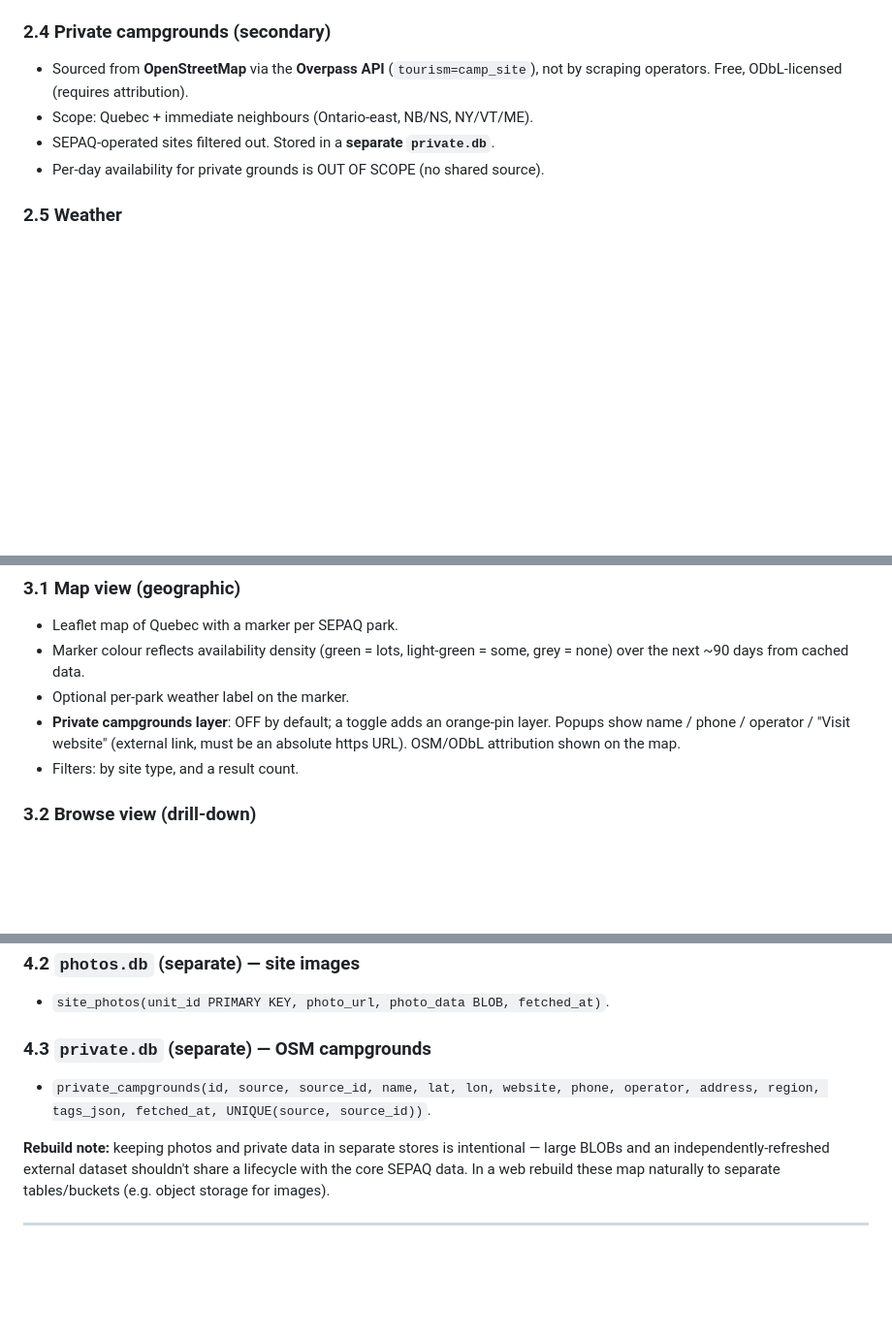
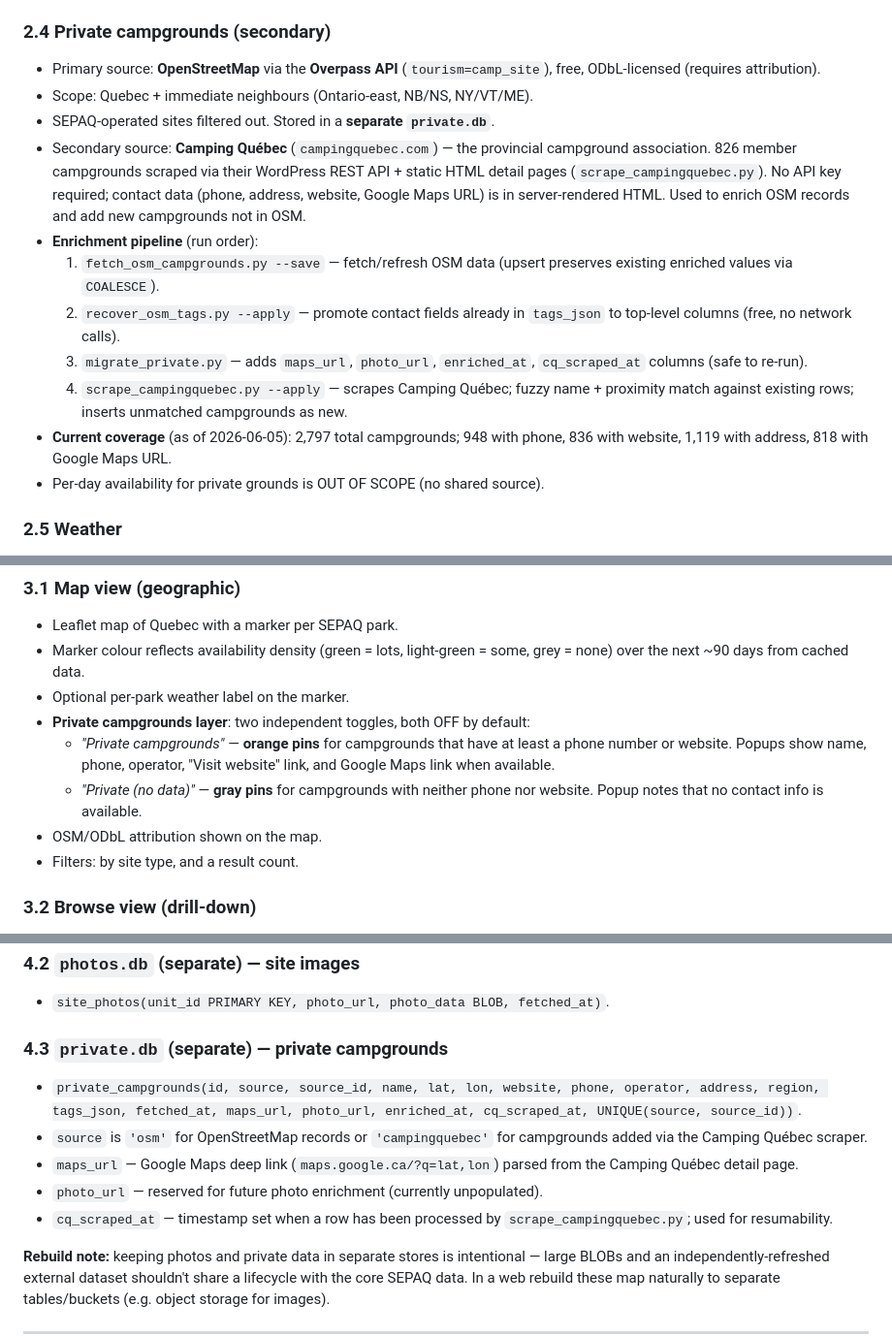
Before and after one commit to Alexander-091/Camping-App-Local, a Markdown page: CAMP_PLANNER_PRD.md, 3 parts joined by grey strips. Shown at 97% size. GitHub-like rendering; blank space fills up the shorter version.

Commit message:
PRD v1.1: document private campground enrichment pipeline and two-tier pin display

```diff
--- a/CAMP_PLANNER_PRD.md
+++ b/CAMP_PLANNER_PRD.md
@@ -87,10 +88,26 @@ each in its own session to avoid races):
   by `unit_id`, so the main DB stays lean.
 
 ### 2.4 Private campgrounds (secondary)
-- Sourced from **OpenStreetMap** via the **Overpass API** (`tourism=camp_site`),
-  not by scraping operators. Free, ODbL-licensed (requires attribution).
+- Primary source: **OpenStreetMap** via the **Overpass API** (`tourism=camp_site`),
+  free, ODbL-licensed (requires attribution).
 - Scope: Quebec + immediate neighbours (Ontario-east, NB/NS, NY/VT/ME).
 - SEPAQ-operated sites filtered out. Stored in a **separate `private.db`**.
+- Secondary source: **Camping Québec** (`campingquebec.com`) — the provincial
+  campground association. 826 member campgrounds scraped via their WordPress REST
+  API + static HTML detail pages (`scrape_campingquebec.py`). No API key required;
+  contact data (phone, address, website, Google Maps URL) is in server-rendered
+  HTML. Used to enrich OSM records and add new campgrounds not in OSM.
+- **Enrichment pipeline** (run order):
+  1. `fetch_osm_campgrounds.py --save` — fetch/refresh OSM data (upsert preserves
+     existing enriched values via `COALESCE`).
+  2. `recover_osm_tags.py --apply` — promote contact fields already in `tags_json`
+     to top-level columns (free, no network calls).
+  3. `migrate_private.py` — adds `maps_url`, `photo_url`, `enriched_at`,
+     `cq_scraped_at` columns (safe to re-run).
+  4. `scrape_campingquebec.py --apply` — scrapes Camping Québec; fuzzy name +
+     proximity match against existing rows; inserts unmatched campgrounds as new.
+- **Current coverage** (as of 2026-06-05): 2,797 total campgrounds; 948 with
+  phone, 836 with website, 1,119 with address, 818 with Google Maps URL.
 - Per-day availability for private grounds is OUT OF SCOPE (no shared source).
 
 ### 2.5 Weather
@@ -107,9 +124,13 @@ each in its own session to avoid races):
 - Marker colour reflects availability density (green = lots, light-green = some,
   grey = none) over the next ~90 days from cached data.
 - Optional per-park weather label on the marker.
-- **Private campgrounds layer**: OFF by default; a toggle adds an orange-pin
-  layer. Popups show name / phone / operator / "Visit website" (external link,
-  must be an absolute https URL). OSM/ODbL attribution shown on the map.
+- **Private campgrounds layer**: two independent toggles, both OFF by default:
+  - *"Private campgrounds"* — **orange pins** for campgrounds that have at least
+    a phone number or website. Popups show name, phone, operator, "Visit website"
+    link, and Google Maps link when available.
+  - *"Private (no data)"* — **gray pins** for campgrounds with neither phone nor
+    website. Popup notes that no contact info is available.
+- OSM/ODbL attribution shown on the map.
 - Filters: by site type, and a result count.
 
 ### 3.2 Browse view (drill-down)
@@ -167,9 +188,17 @@ each in its own session to avoid races):
 ### 4.2 `photos.db` (separate) — site images
 - `site_photos(unit_id PRIMARY KEY, photo_url, photo_data BLOB, fetched_at)`.
 
-### 4.3 `private.db` (separate) — OSM campgrounds
+### 4.3 `private.db` (separate) — private campgrounds
 - `private_campgrounds(id, source, source_id, name, lat, lon, website, phone,
-  operator, address, region, tags_json, fetched_at, UNIQUE(source, source_id))`.
+  operator, address, region, tags_json, fetched_at, maps_url, photo_url,
+  enriched_at, cq_scraped_at, UNIQUE(source, source_id))`.
+- `source` is `'osm'` for OpenStreetMap records or `'campingquebec'` for
+  campgrounds added via the Camping Québec scraper.
+- `maps_url` — Google Maps deep link (`maps.google.ca/?q=lat,lon`) parsed from
+  the Camping Québec detail page.
+- `photo_url` — reserved for future photo enrichment (currently unpopulated).
+- `cq_scraped_at` — timestamp set when a row has been processed by
+  `scrape_campingquebec.py`; used for resumability.
 
 **Rebuild note:** keeping photos and private data in separate stores is
 intentional — large BLOBs and an independently-refreshed external dataset
```
Also changed, not shown: other parts of CAMP_PLANNER_PRD.md (+10 -3 lines).
